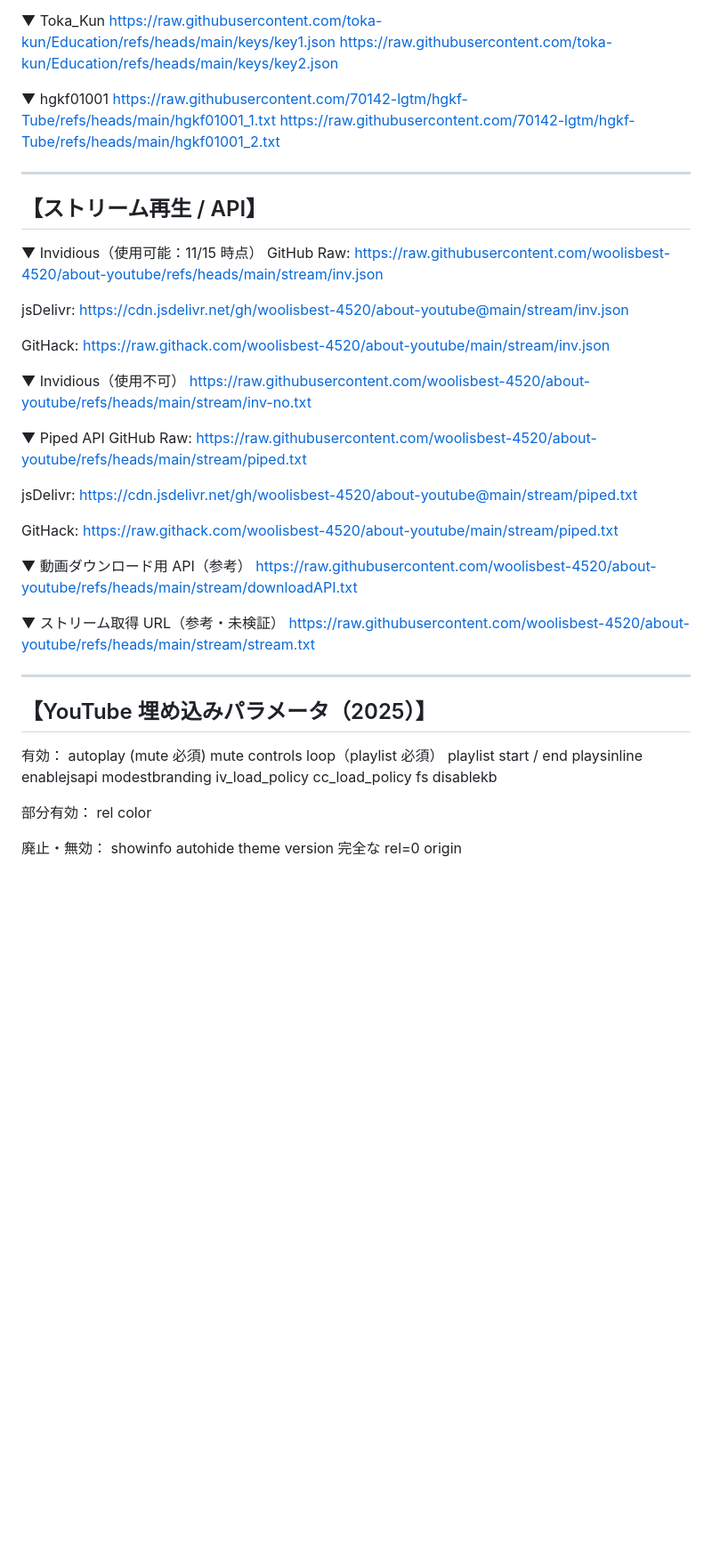
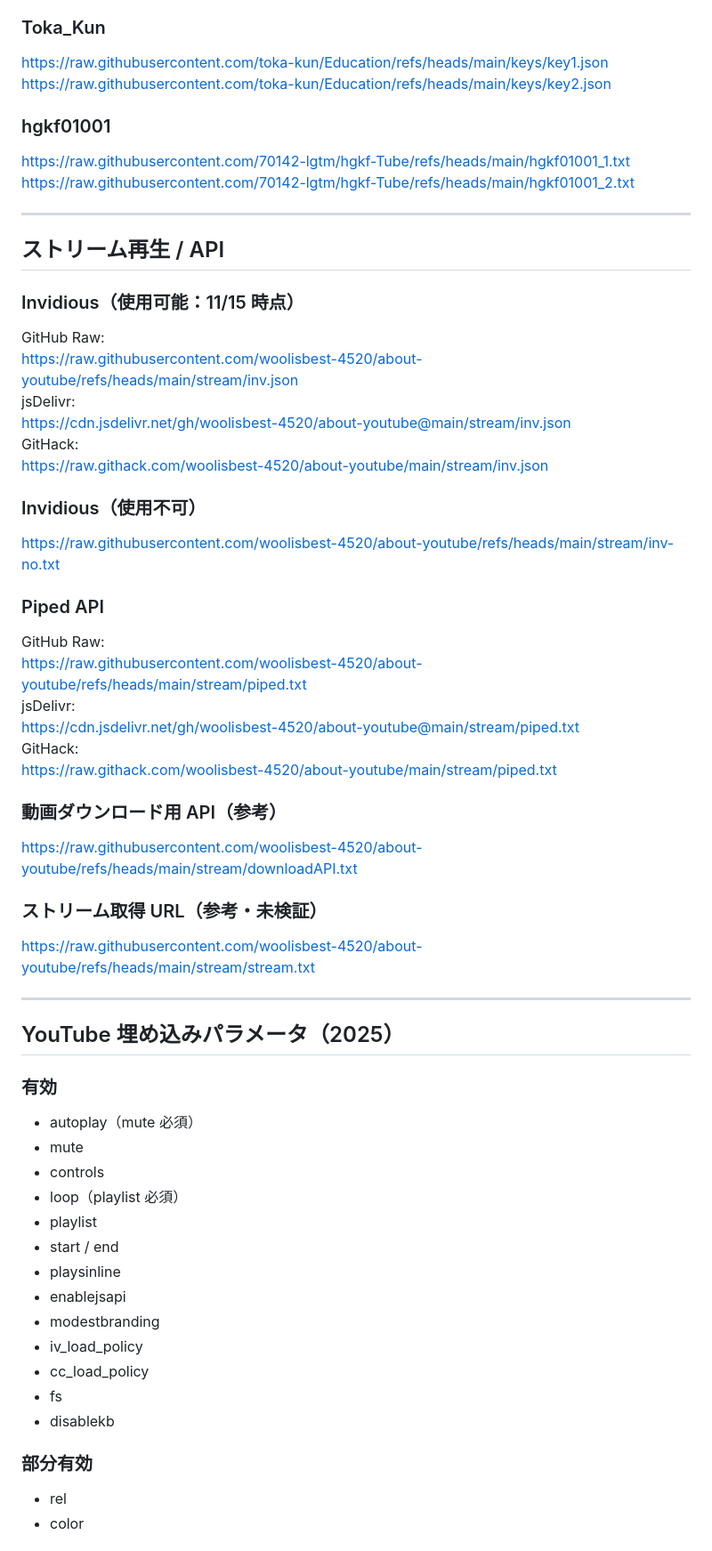
Before and after one commit to woolisbest-4520/about-youtube, a Markdown page: README.md, the part around one of its changes. Shown at 89% size. GitHub-like rendering; blank space fills up the shorter version.

```diff
--- a/README.md
+++ b/README.md
@@ -66,78 +74,62 @@ https://raw.githubusercontent.com/siawaseok3/wakame/master/video_config.json
 https://raw.githubusercontent.com/wakame02/wktopu/refs/heads/main/edu.text
 
-▼ Toka_Kun
+### Toka_Kun
 https://raw.githubusercontent.com/toka-kun/Education/refs/heads/main/keys/key1.json
 https://raw.githubusercontent.com/toka-kun/Education/refs/heads/main/keys/key2.json
 
-▼ hgkf01001
+### hgkf01001
 https://raw.githubusercontent.com/70142-lgtm/hgkf-Tube/refs/heads/main/hgkf01001_1.txt
 https://raw.githubusercontent.com/70142-lgtm/hgkf-Tube/refs/heads/main/hgkf01001_2.txt
 
---------------------------------
-【ストリーム再生 / API】
---------------------------------
+---
 
-▼ Invidious（使用可能：11/15 時点）
+## ストリーム再生 / API
+
+### Invidious（使用可能：11/15 時点）
 GitHub Raw:
 https://raw.githubusercontent.com/woolisbest-4520/about-youtube/refs/heads/main/stream/inv.json
-
 jsDelivr:
 https://cdn.jsdelivr.net/gh/woolisbest-4520/about-youtube@main/stream/inv.json
-
 GitHack:
 https://raw.githack.com/woolisbest-4520/about-youtube/main/stream/inv.json
 
-
-▼ Invidious（使用不可）
+### Invidious（使用不可）
 https://raw.githubusercontent.com/woolisbest-4520/about-youtube/refs/heads/main/stream/inv-no.txt
 
-
-▼ Piped API
+### Piped API
 GitHub Raw:
 https://raw.githubusercontent.com/woolisbest-4520/about-youtube/refs/heads/main/stream/piped.txt
-
 jsDelivr:
 https://cdn.jsdelivr.net/gh/woolisbest-4520/about-youtube@main/stream/piped.txt
-
 GitHack:
 https://raw.githack.com/woolisbest-4520/about-youtube/main/stream/piped.txt
 
-
-▼ 動画ダウンロード用 API（参考）
+### 動画ダウンロード用 API（参考）
 https://raw.githubusercontent.com/woolisbest-4520/about-youtube/refs/heads/main/stream/downloadAPI.txt
 
-
-▼ ストリーム取得 URL（参考・未検証）
+### ストリーム取得 URL（参考・未検証）
 https://raw.githubusercontent.com/woolisbest-4520/about-youtube/refs/heads/main/stream/stream.txt
 
---------------------------------
-【YouTube 埋め込みパラメータ（2025）】
---------------------------------
+---
 
-有効：
-autoplay (mute 必須)
-mute
-controls
-loop（playlist 必須）
-playlist
-start / end
-playsinline
-enablejsapi
-modestbranding
-iv_load_policy
-cc_load_policy
-fs
-disablekb
+## YouTube 埋め込みパラメータ（2025）
 
-部分有効：
-rel
-color
+### 有効
+- autoplay（mute 必須）
+- mute
+- controls
+- loop（playlist 必須）
+- playlist
+- start / end
+- playsinline
+- enablejsapi
+- modestbranding
+- iv_load_policy
+- cc_load_policy
+- fs
+- disablekb
 
-廃止・無効：
-showinfo
-autohide
-theme
-version
-完全な rel=0
-origin
+### 部分有効
+- rel
+- color
 
```
Also changed, not shown: other parts of README.md (+56 -40 lines).
